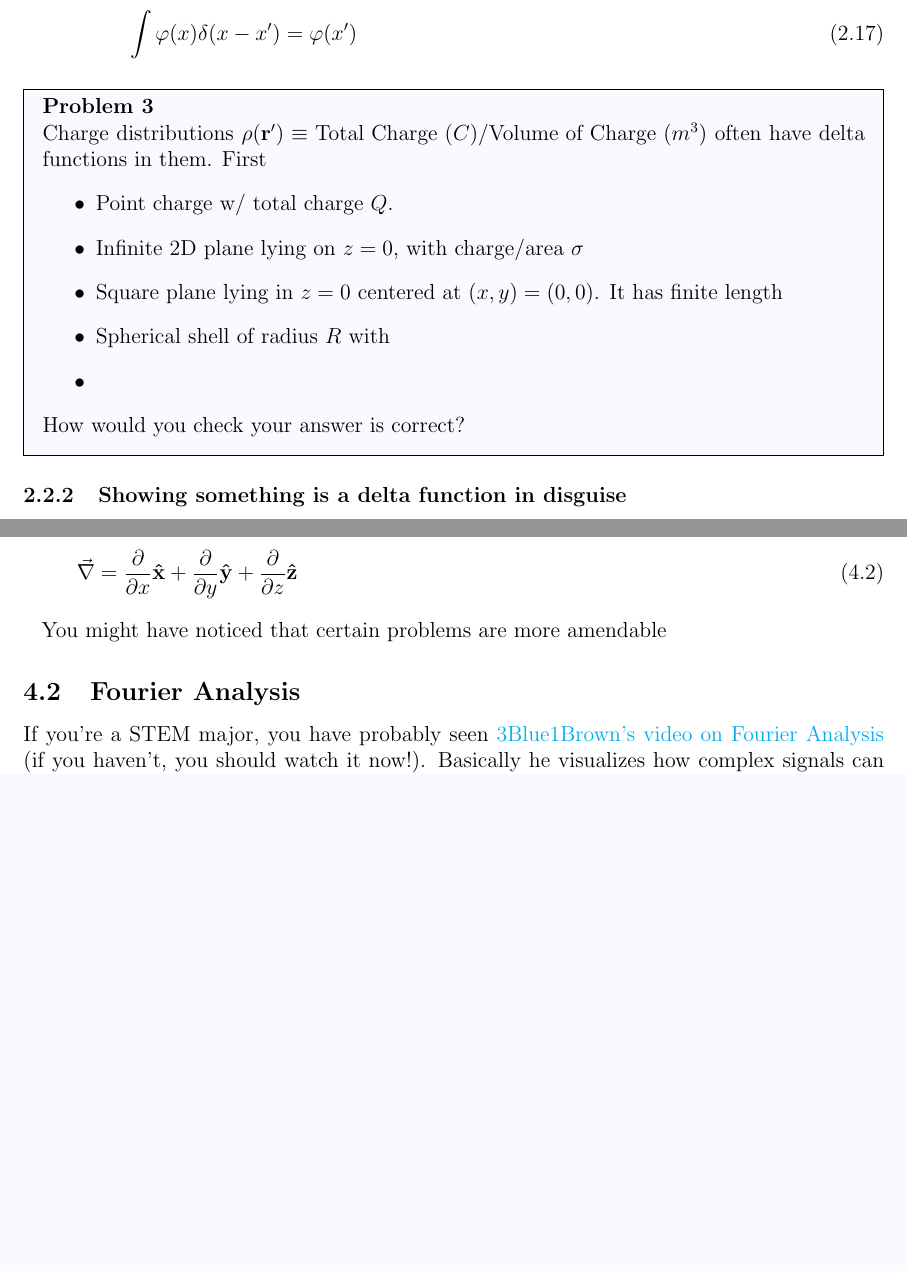
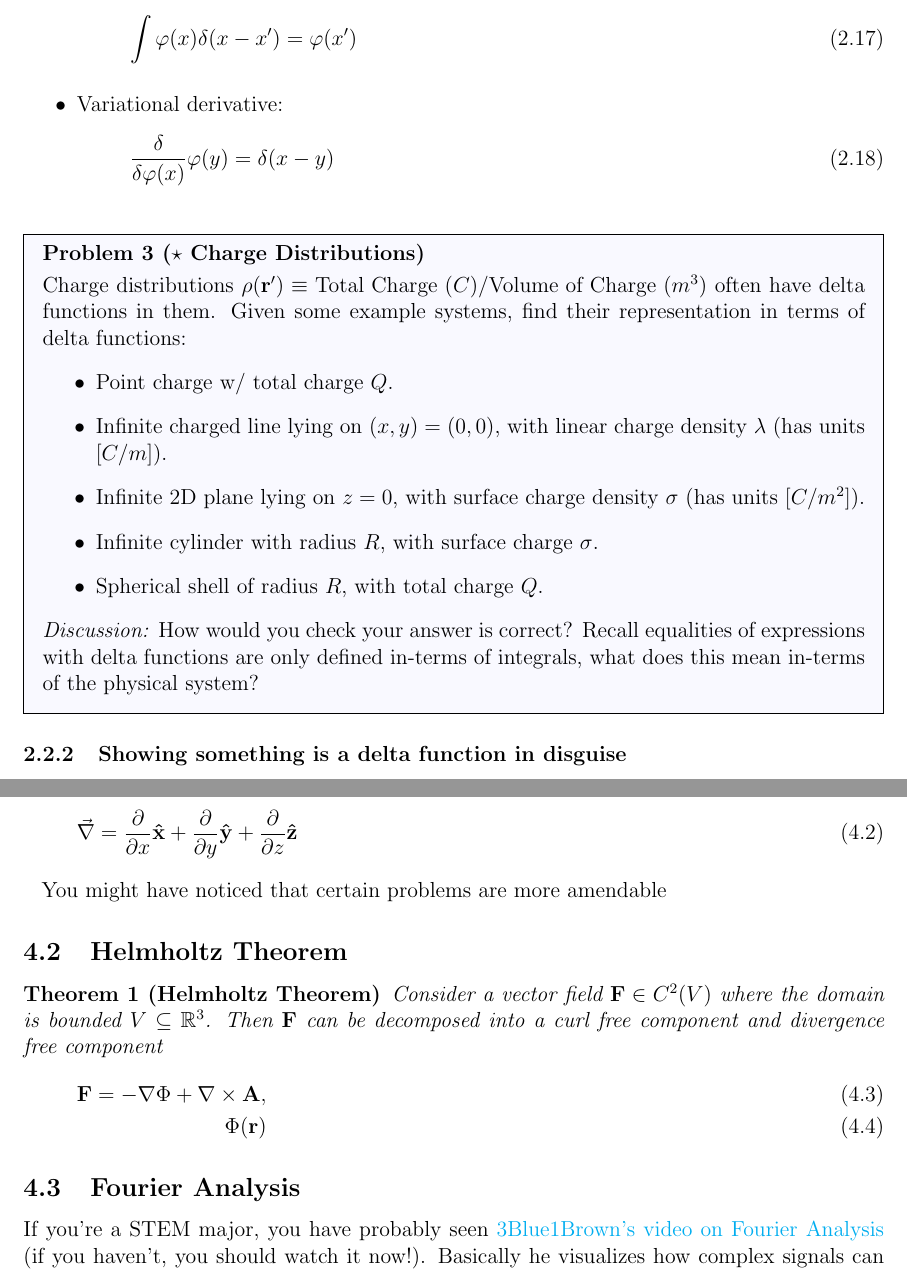
Before and after one commit to clarkmiyamoto/NYU-PHYS-UA-131, a LaTeX document (main.tex): two parts of pages 5 and 9 of 9 before the commit and two parts of pages 5 and 9 of 10 after it, joined at a grey line, cut so that both start at the same text, the shorter picture padded with empty space. Compiled offline with pdfLaTeX.

Commit message:
lazy commit

```diff
--- a/main.tex
+++ b/main.tex
@@ -20,6 +20,7 @@
 \newtheorem{definition}{Definition}
 \newtheorem{proof}{Proof}
 \newtheorem{lemma}{Lemma}
+\newtheorem{fact}{Fact}
 \newtheorem{example}{Example}
 
 \usepackage{amsmath}
@@ -238,20 +239,24 @@ for all $\varphi$ test function.
 		\begin{align}
 			\int \varphi(x) \delta(x- x') = \varphi(x')
 		\end{align}
+	\item Variational derivative:
+	\begin{align}
+		\frac{\delta}{\delta \varphi(x)} \varphi(y) = \delta(x-y)
+	\end{align}
 \end{itemize}
 
 
 
-\begin{problem}
-	Charge distributions $\rho(\mathbf r') \equiv \text{Total Charge } (C) / \text{Volume of Charge } (m^3)$ often have delta functions in them. First
+\begin{problem}[$\star$ Charge Distributions]
+	Charge distributions $\rho(\mathbf r') \equiv \text{Total Charge } (C) / \text{Volume of Charge } (m^3)$ often have delta functions in them. Given some example systems, find their representation in terms of delta functions:
 	\begin{itemize}
 		\item Point charge w/ total charge $Q$.
-		\item Infinite 2D plane lying on $z=0$, with charge/area $\sigma$
-		\item Square plane lying in $z=0$ centered at $(x,y) = (0,0)$. It has finite length
-		\item Spherical shell of radius $R$ with
-		\item
+		\item Infinite charged line lying on $(x,y) = (0,0)$, with linear charge density $\lambda$ (has units $[C/m]$).
+		\item Infinite 2D plane lying on $z=0$, with surface charge density $\sigma$ (has units $[C/m^2]$).
+		\item Infinite cylinder with radius $R$, with surface charge $\sigma$.
+		\item Spherical shell of radius $R$, with total charge $Q$.
 	\end{itemize}
-	How would you check your answer is correct?
+	\emph{Discussion:} How would you check your answer is correct? Recall equalities of expressions with delta functions are only defined in-terms of integrals, what does this mean in-terms of the physical system?
 \end{problem}
 
 \subsubsection{Showing something is a delta function in disguise}
@@ -353,7 +359,14 @@ In classical mechanics, you probably had to work with differential operators. Fo
 
 
 
-
+\subsection{Helmholtz Theorem}
+\begin{theorem}
+	[Helmholtz Theorem] Consider a vector field $\mathbf F \in C^2(V)$ where the domain is bounded $V \subseteq \mathbb R^3$. Then $\mathbf F$ can be decomposed into a curl free component and divergence free component
+	\begin{align}
+		\mathbf F = - \nabla \Phi + \nabla \times \mathbf A,\\
+		\Phi(\mathbf r)
+	\end{align}
+\end{theorem}
 
 
 
```
Also changed, not shown: main.tex (17 more changed lines).
